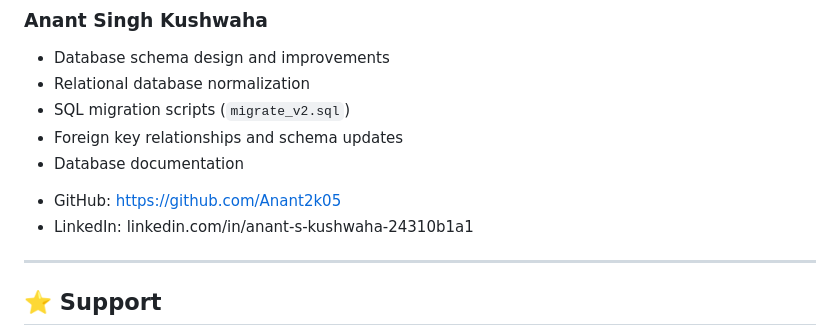
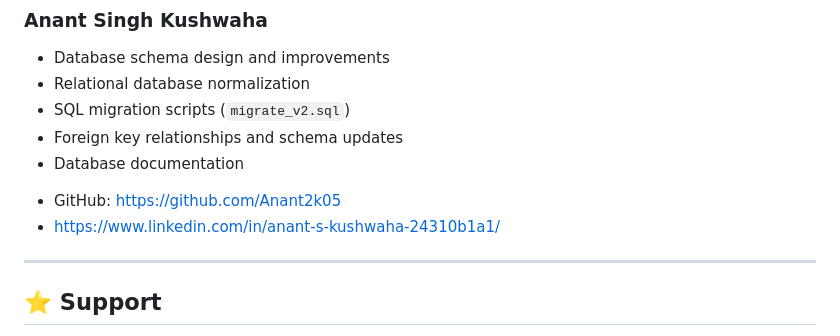
Before and after one commit to saktronX/Gym_Management_system, a Markdown page: README.md, the part around the change. Drawn GitHub-style.

Commit message:
readme update 2

```diff
--- a/README.md
+++ b/README.md
@@ -277,7 +277,7 @@ This project is licensed under the **MIT License**.
 - Foreign key relationships and schema updates
 - Database documentation
 * GitHub: https://github.com/Anant2k05
-* LinkedIn: linkedin.com/in/anant-s-kushwaha-24310b1a1
+* https://www.linkedin.com/in/anant-s-kushwaha-24310b1a1/
 
 ---
 
```
